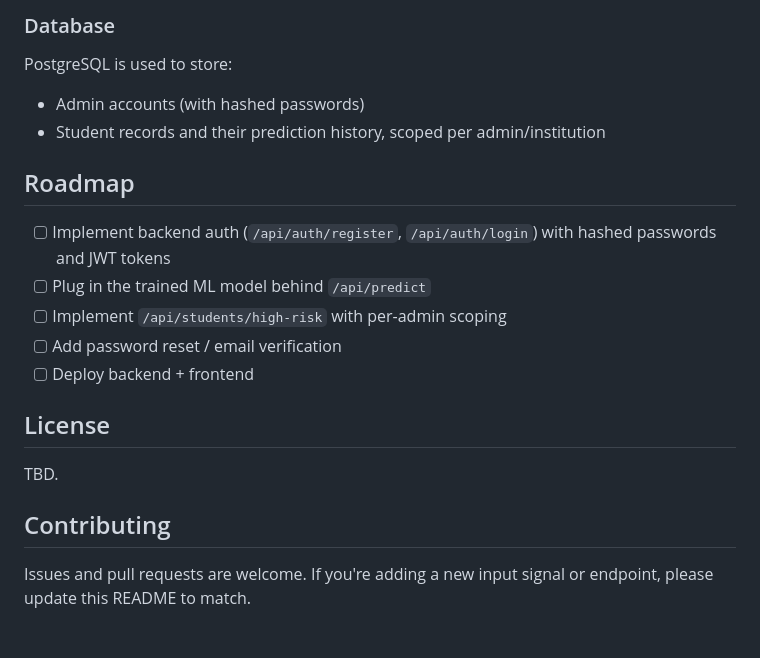
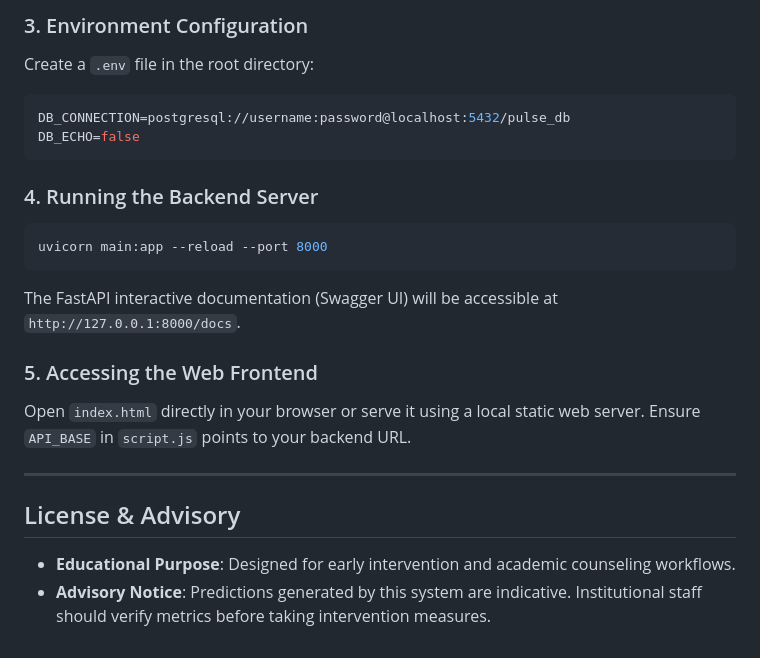
Before and after one commit to Yglitch/EarlyDrop-AI, a Markdown page: README.md, the part around one of its changes. GitHub-like rendering.

````diff
--- a/README.md
+++ b/README.md
@@ -86,23 +130,24 @@ flask run   # or: uvicorn main:app --reload
 ```
 
-### Database
+### 3. Environment Configuration
+Create a `.env` file in the root directory:
+```env
+DB_CONNECTION=postgresql://username:password@localhost:5432/pulse_db
+DB_ECHO=false
+```
 
-PostgreSQL is used to store:
-- Admin accounts (with hashed passwords)
-- Student records and their prediction history, scoped per admin/institution
+### 4. Running the Backend Server
+```bash
+uvicorn main:app --reload --port 8000
+```
+The FastAPI interactive documentation (Swagger UI) will be accessible at `http://127.0.0.1:8000/docs`.
 
-## Roadmap
+### 5. Accessing the Web Frontend
+Open `index.html` directly in your browser or serve it using a local static web server. Ensure `API_BASE` in `script.js` points to your backend URL.
 
-- [ ] Implement backend auth (`/api/auth/register`, `/api/auth/login`) with hashed passwords and JWT tokens
-- [ ] Plug in the trained ML model behind `/api/predict`
-- [ ] Implement `/api/students/high-risk` with per-admin scoping
-- [ ] Add password reset / email verification
-- [ ] Deploy backend + frontend
+---
 
-## License
+## License & Advisory
 
-TBD.
-
-## Contributing
-
-Issues and pull requests are welcome. If you're adding a new input signal or endpoint, please update this README to match.
+- **Educational Purpose**: Designed for early intervention and academic counseling workflows.
+- **Advisory Notice**: Predictions generated by this system are indicative. Institutional staff should verify metrics before taking intervention measures.
````
Also changed, not shown: other parts of README.md (+106 -62 lines).
